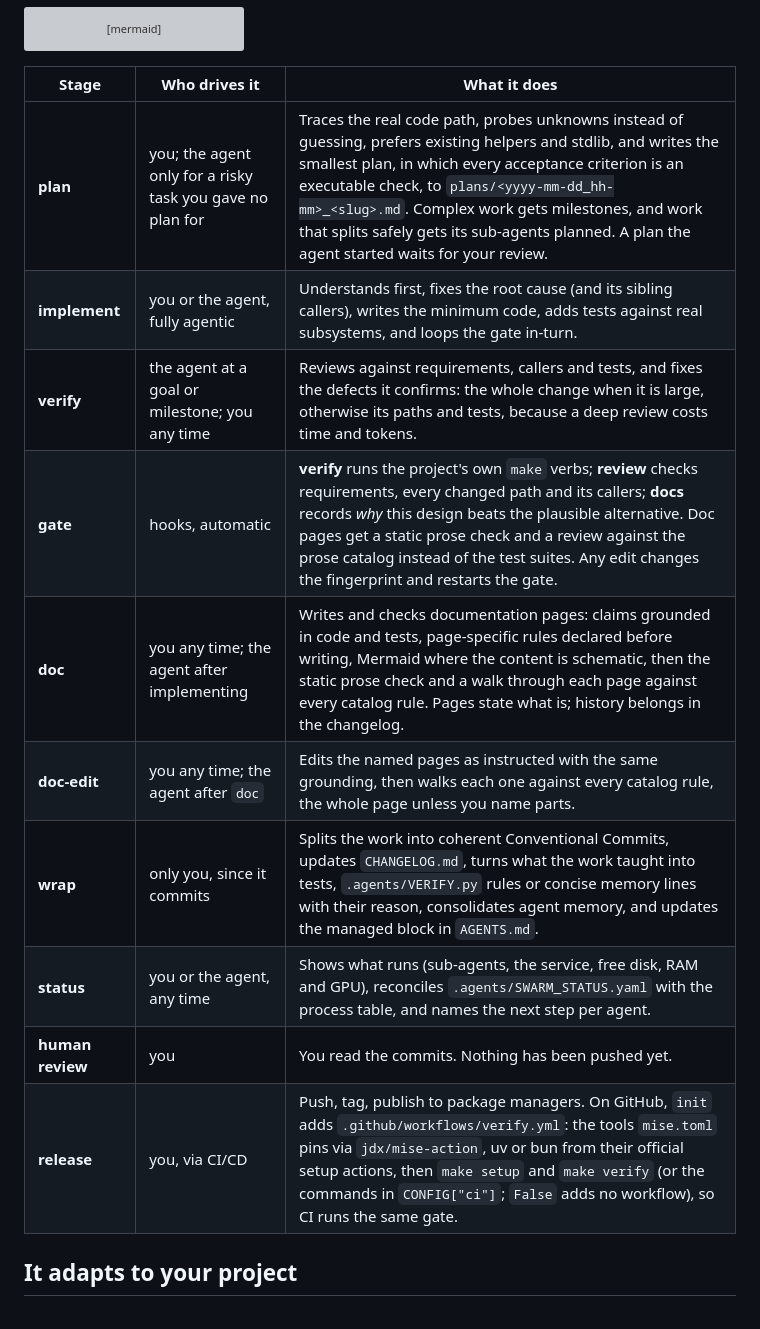
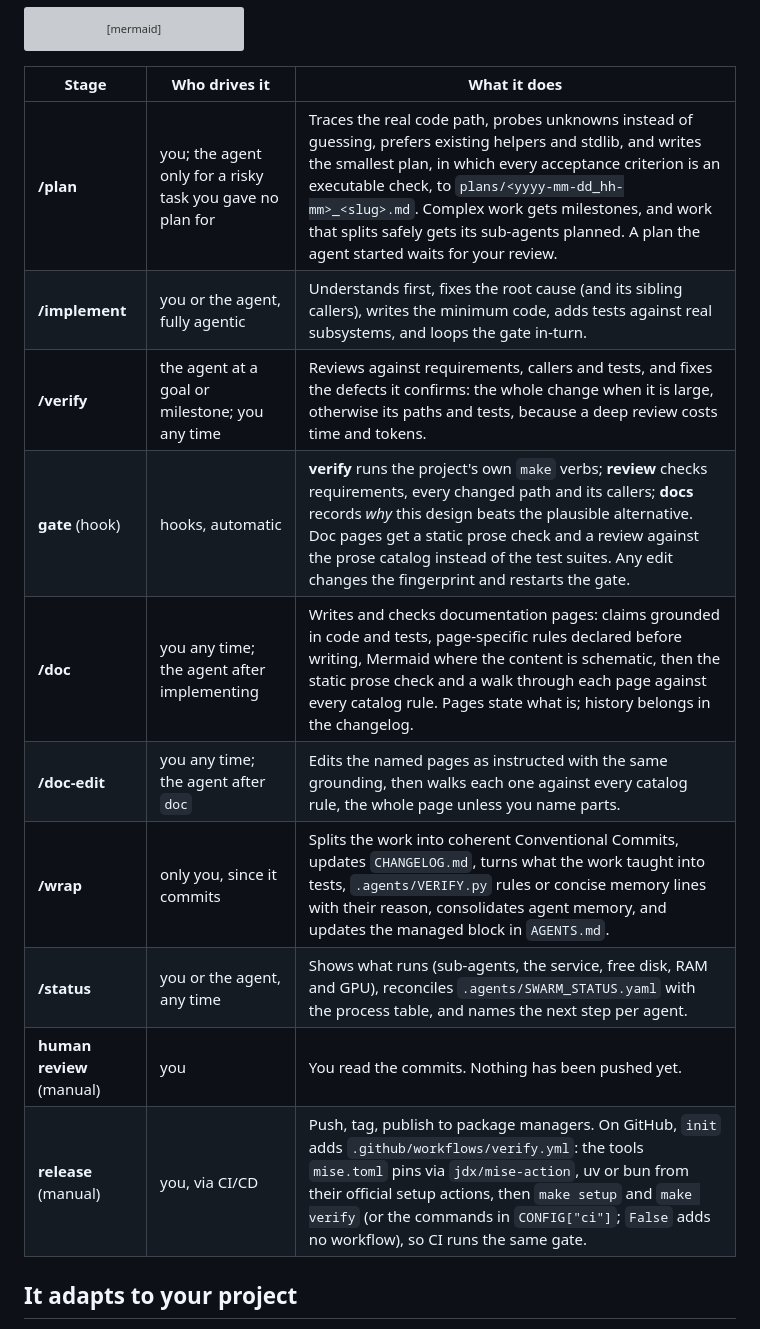
Before and after one commit to kyr0/defuss-vae, a Markdown page: README.md, the part around the change. GitHub-like rendering; grey boxes are pictures that could not be loaded.

Commit message:
docs(readme): mark each stage as a skill, a hook or a manual step
The stage table names the skills with their slash form and labels the gate as a hook and human review and
release as manual, so the table reads the same as the website's workflow section.

Co-Authored-By: Claude Fable 5.1 <noreply@anthropic.com>

```diff
--- a/README.md
+++ b/README.md
@@ -53,16 +53,16 @@ flowchart LR
 
 | Stage | Who drives it | What it does |
 |---|---|---|
-| **plan** | you; the agent only for a risky task you gave no plan for | Traces the real code path, probes unknowns instead of guessing, prefers existing helpers and stdlib, and writes the smallest plan, in which every acceptance criterion is an executable check, to `plans/<yyyy-mm-dd_hh-mm>_<slug>.md`. Complex work gets milestones, and work that splits safely gets its sub-agents planned. A plan the agent started waits for your review. |
-| **implement** | you or the agent, fully agentic | Understands first, fixes the root cause (and its sibling callers), writes the minimum code, adds tests against real subsystems, and loops the gate in-turn. |
-| **verify** | the agent at a goal or milestone; you any time | Reviews against requirements, callers and tests, and fixes the defects it confirms: the whole change when it is large, otherwise its paths and tests, because a deep review costs time and tokens. |
-| **gate** | hooks, automatic | **verify** runs the project's own `make` verbs; **review** checks requirements, every changed path and its callers; **docs** records *why* this design beats the plausible alternative. Doc pages get a static prose check and a review against the prose catalog instead of the test suites. Any edit changes the fingerprint and restarts the gate. |
-| **doc** | you any time; the agent after implementing | Writes and checks documentation pages: claims grounded in code and tests, page-specific rules declared before writing, Mermaid where the content is schematic, then the static prose check and a walk through each page against every catalog rule. Pages state what is; history belongs in the changelog. |
-| **doc-edit** | you any time; the agent after `doc` | Edits the named pages as instructed with the same grounding, then walks each one against every catalog rule, the whole page unless you name parts. |
-| **wrap** | only you, since it commits | Splits the work into coherent Conventional Commits, updates `CHANGELOG.md`, turns what the work taught into tests, `.agents/VERIFY.py` rules or concise memory lines with their reason, consolidates agent memory, and updates the managed block in `AGENTS.md`. |
-| **status** | you or the agent, any time | Shows what runs (sub-agents, the service, free disk, RAM and GPU), reconciles `.agents/SWARM_STATUS.yaml` with the process table, and names the next step per agent. |
-| **human review** | you | You read the commits. Nothing has been pushed yet. |
-| **release** | you, via CI/CD | Push, tag, publish to package managers. On GitHub, `init` adds `.github/workflows/verify.yml`: the tools `mise.toml` pins via `jdx/mise-action`, uv or bun from their official setup actions, then `make setup` and `make verify` (or the commands in `CONFIG["ci"]`; `False` adds no workflow), so CI runs the same gate. |
+| **/plan** | you; the agent only for a risky task you gave no plan for | Traces the real code path, probes unknowns instead of guessing, prefers existing helpers and stdlib, and writes the smallest plan, in which every acceptance criterion is an executable check, to `plans/<yyyy-mm-dd_hh-mm>_<slug>.md`. Complex work gets milestones, and work that splits safely gets its sub-agents planned. A plan the agent started waits for your review. |
+| **/implement** | you or the agent, fully agentic | Understands first, fixes the root cause (and its sibling callers), writes the minimum code, adds tests against real subsystems, and loops the gate in-turn. |
+| **/verify** | the agent at a goal or milestone; you any time | Reviews against requirements, callers and tests, and fixes the defects it confirms: the whole change when it is large, otherwise its paths and tests, because a deep review costs time and tokens. |
+| **gate** (hook) | hooks, automatic | **verify** runs the project's own `make` verbs; **review** checks requirements, every changed path and its callers; **docs** records *why* this design beats the plausible alternative. Doc pages get a static prose check and a review against the prose catalog instead of the test suites. Any edit changes the fingerprint and restarts the gate. |
+| **/doc** | you any time; the agent after implementing | Writes and checks documentation pages: claims grounded in code and tests, page-specific rules declared before writing, Mermaid where the content is schematic, then the static prose check and a walk through each page against every catalog rule. Pages state what is; history belongs in the changelog. |
+| **/doc-edit** | you any time; the agent after `doc` | Edits the named pages as instructed with the same grounding, then walks each one against every catalog rule, the whole page unless you name parts. |
+| **/wrap** | only you, since it commits | Splits the work into coherent Conventional Commits, updates `CHANGELOG.md`, turns what the work taught into tests, `.agents/VERIFY.py` rules or concise memory lines with their reason, consolidates agent memory, and updates the managed block in `AGENTS.md`. |
+| **/status** | you or the agent, any time | Shows what runs (sub-agents, the service, free disk, RAM and GPU), reconciles `.agents/SWARM_STATUS.yaml` with the process table, and names the next step per agent. |
+| **human review** (manual) | you | You read the commits. Nothing has been pushed yet. |
+| **release** (manual) | you, via CI/CD | Push, tag, publish to package managers. On GitHub, `init` adds `.github/workflows/verify.yml`: the tools `mise.toml` pins via `jdx/mise-action`, uv or bun from their official setup actions, then `make setup` and `make verify` (or the commands in `CONFIG["ci"]`; `False` adds no workflow), so CI runs the same gate. |
 
 ## It adapts to your project
 
```
